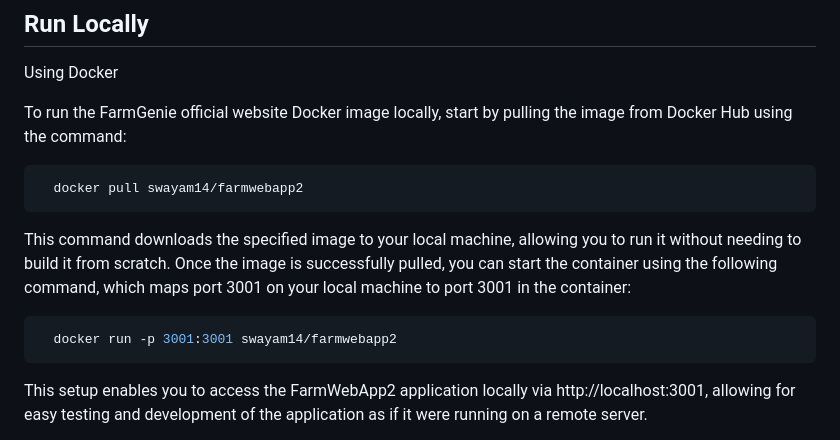
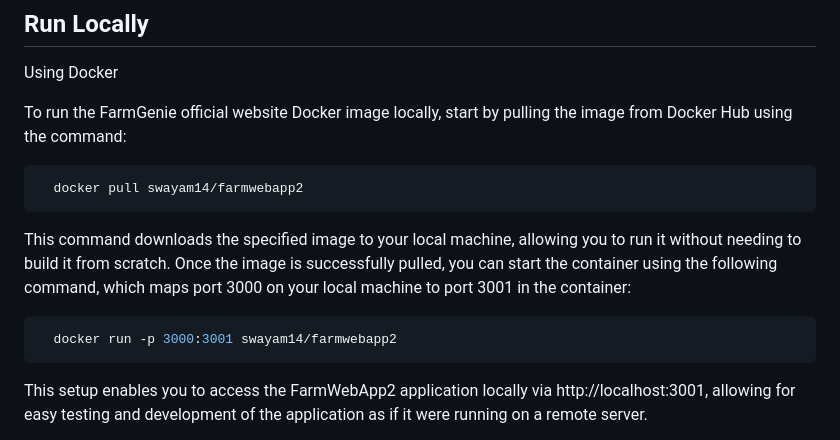
Before and after one commit to swataswayam-14/FarmGenie, a Markdown page: README.md, the part around the change. GitHub-like rendering.

````diff
--- a/README.md
+++ b/README.md
@@ -123,10 +123,10 @@ To run the FarmGenie official website Docker image locally, start by pulling the
 ```
 
 
-This command downloads the specified image to your local machine, allowing you to run it without needing to build it from scratch. Once the image is successfully pulled, you can start the container using the following command, which maps port 3001 on your local machine to port 3001 in the container:
+This command downloads the specified image to your local machine, allowing you to run it without needing to build it from scratch. Once the image is successfully pulled, you can start the container using the following command, which maps port 3000 on your local machine to port 3001 in the container:
 
 ```bash
-  docker run -p 3001:3001 swayam14/farmwebapp2
+  docker run -p 3000:3001 swayam14/farmwebapp2
 ```
 This setup enables you to access the FarmWebApp2 application locally via http://localhost:3001, allowing for easy testing and development of the application as if it were running on a remote server.
 
````
